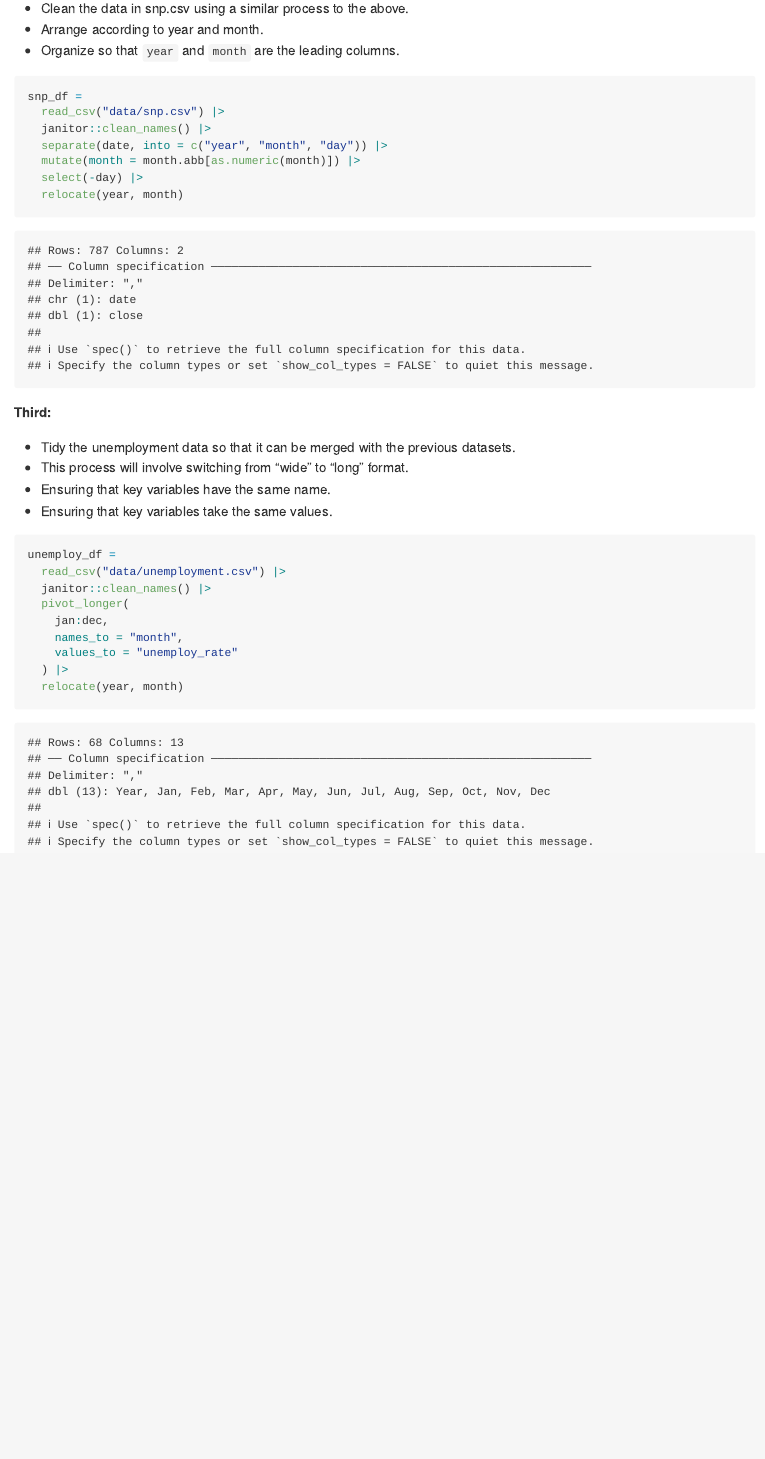
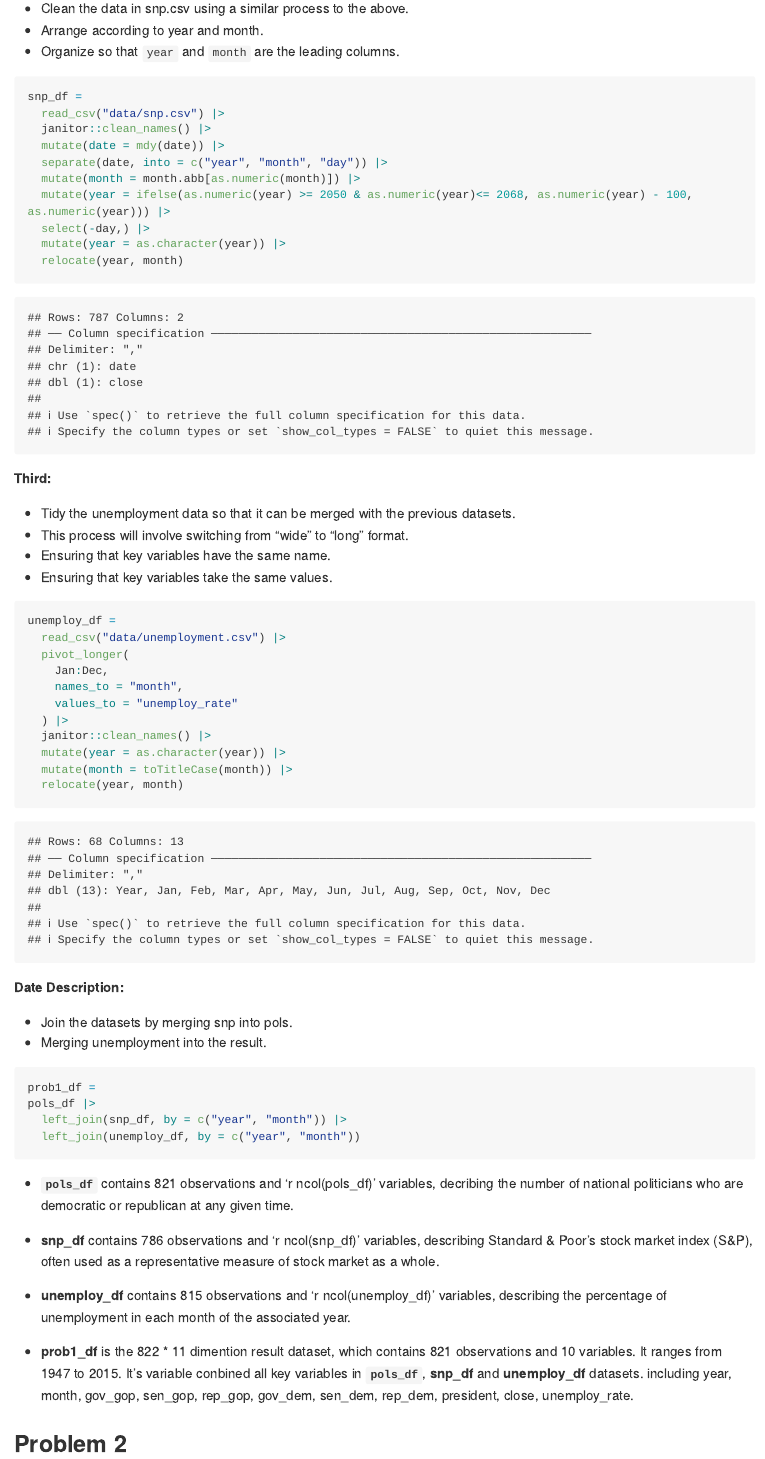
Before and after one commit to Cynthia1688/p8105_hw2_yc4384, an R Markdown document (p8105_hw2_yc4384.Rmd): the page in a window 1100 px wide, from 1250 px down before the commit and from 1290 px down after it, so that both start at the same text. Rendered offline with R 4.5, knitr and Pandoc, with nearby package versions; long lines of code are wrapped; column names are cleaned by a stand-in for the janitor package.

Commit message:
Problem 1 solved.

````diff
--- a/p8105_hw2_yc4384.Rmd
+++ b/p8105_hw2_yc4384.Rmd
@@ -43,9 +45,12 @@ pols_df =
 snp_df =
   read_csv("data/snp.csv") |>
   janitor::clean_names() |>
+  mutate(date = mdy(date)) |>
   separate(date, into = c("year", "month", "day")) |>
   mutate(month = month.abb[as.numeric(month)]) |>
-  select(-day) |>
+  mutate(year = ifelse(as.numeric(year) >= 2050 & as.numeric(year)<= 2068, as.numeric(year) - 100, as.numeric(year))) |>
+  select(-day,) |>
+  mutate(year = as.character(year)) |>
   relocate(year, month)
 ```
 
@@ -59,11 +64,36 @@ snp_df =
 ```{r}
 unemploy_df =
   read_csv("data/unemployment.csv") |>
-  janitor::clean_names() |>
   pivot_longer(
-    jan:dec,
+    Jan:Dec,
     names_to = "month",
     values_to = "unemploy_rate"
   ) |>
+  janitor::clean_names() |>
+  mutate(year = as.character(year)) |>
+  mutate(month = toTitleCase(month)) |>
   relocate(year, month)
 ```
+
+**Date Description:**
+
+* Join the datasets by merging snp into pols.
+* Merging unemployment into the result.
+
+```{r}
+prob1_df =
+pols_df |>
+  left_join(snp_df, by = c("year", "month")) |>
+  left_join(unemploy_df, by = c("year", "month"))
+
+```
+* **`pols_df`** contains `r nrow(pols_df) - 1` observations and 'r ncol(pols_df)' variables, decribing the number of national politicians who are democratic or republican at any given time.
+
+* **snp_df** contains `r nrow(snp_df) - 1` observations and 'r ncol(snp_df)' variables, describing Standard & Poor’s stock market index (S&P), often used as a representative measure of stock market as a whole.
+
+* **unemploy_df** contains `r nrow(unemploy_df) - 1` observations and 'r ncol(unemploy_df)' variables, describing the percentage of unemployment in each month of the associated year.
+
+* **prob1_df** is the `r dim(prob1_df)[1]` * `r dim(prob1_df)[2]` dimention result dataset, which contains  `r nrow(prob1_df) - 1` observations and `r ncol(prob1_df) - 1` variables. It ranges from `r range(prob1_df$year)[1]` to  `r range(prob1_df$year)[2]`. It's variable conbined all key variables in **`pols_df`**, **snp_df** and **unemploy_df** datasets. including `r colnames(prob1_df)`.
+
+
+## Problem 2
````
Also changed, not shown: data/202207 Trash Wheel Collection Data.xlsx (added), p8105_hw2_yc4384.md, p8105_hw2_yc4384.Rmd (2 more changed lines), 1 other file.
